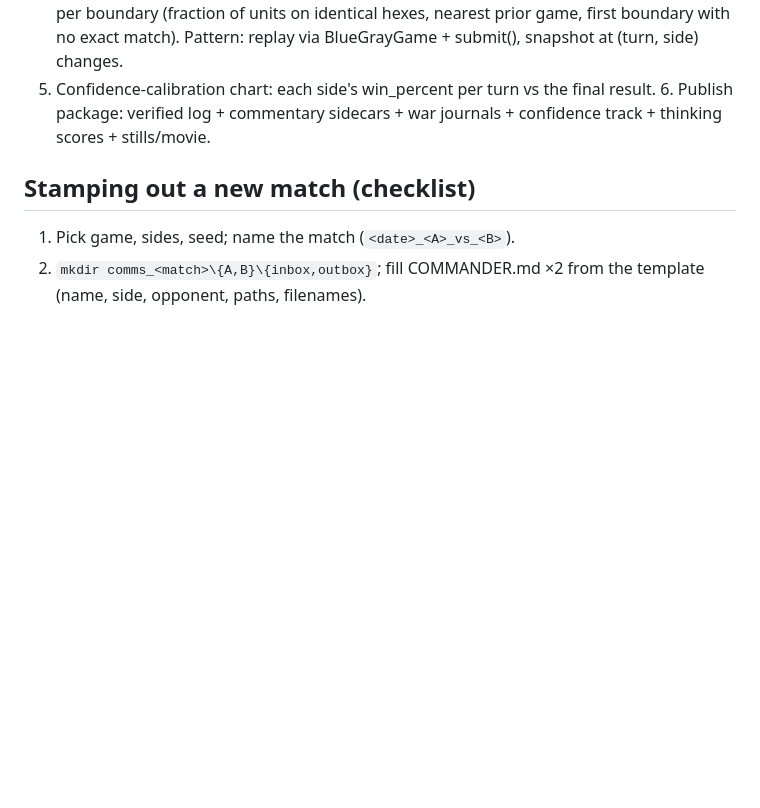
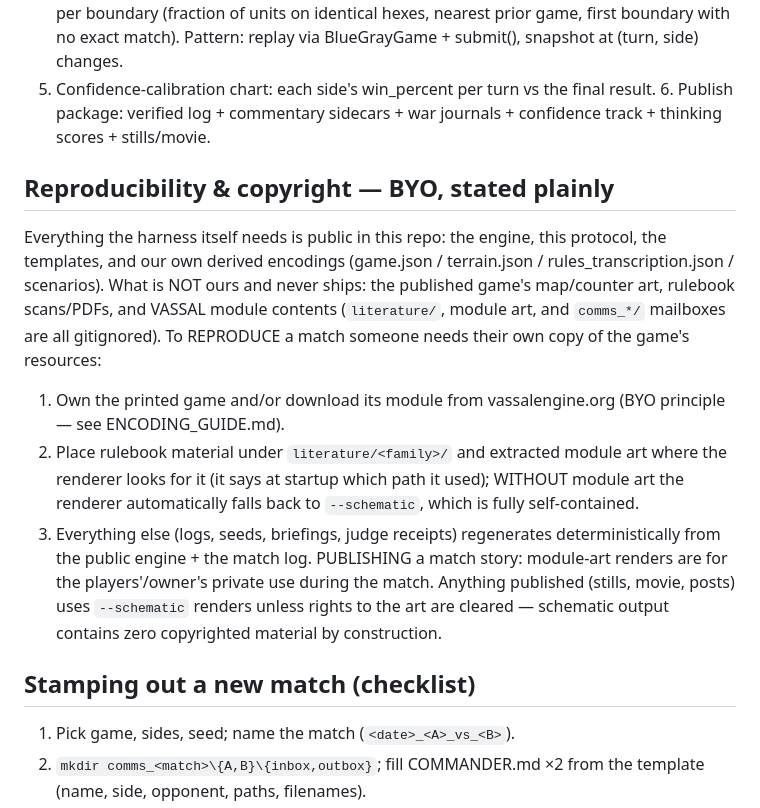
Before and after one commit to DrEvil-TitaniumHelix/vsav-engine, a Markdown page: PLAY_BY_MAIL.md, the part around the change. Rendered like a GitHub page; blank space fills up the shorter version.

Commit message:
PLAY_BY_MAIL: reproducibility + copyright section (BYO game resources)
Harness/engine/encodings are public; game art and rulebooks are
bring-your-own; published match visuals use the schematic renderer.

Co-Authored-By: Claude Fable 5 <noreply@anthropic.com>
Claude-Session: https://claude.ai/code/session_01WxqttJYuU5QKqt3jSiX8oM

```diff
--- a/PLAY_BY_MAIL.md
+++ b/PLAY_BY_MAIL.md
@@ -133,6 +133,27 @@ seed ⇒ byte-identical opening briefing (determinism check: hash matches).
    final result. 6. Publish package: verified log + commentary sidecars +
    war journals + confidence track + thinking scores + stills/movie.
 
+## Reproducibility & copyright — BYO, stated plainly
+Everything the harness itself needs is public in this repo: the engine,
+this protocol, the templates, and our own derived encodings
+(game.json / terrain.json / rules_transcription.json / scenarios). What is
+NOT ours and never ships: the published game's map/counter art, rulebook
+scans/PDFs, and VASSAL module contents (`literature/`, module art, and
+`comms_*/` mailboxes are all gitignored). To REPRODUCE a match someone
+needs their own copy of the game's resources:
+1. Own the printed game and/or download its module from vassalengine.org
+   (BYO principle — see ENCODING_GUIDE.md).
+2. Place rulebook material under `literature/<family>/` and extracted
+   module art where the renderer looks for it (it says at startup which
+   path it used); WITHOUT module art the renderer automatically falls
+   back to `--schematic`, which is fully self-contained.
+3. Everything else (logs, seeds, briefings, judge receipts) regenerates
+   deterministically from the public engine + the match log.
+PUBLISHING a match story: module-art renders are for the players'/owner's
+private use during the match. Anything published (stills, movie, posts)
+uses `--schematic` renders unless rights to the art are cleared —
+schematic output contains zero copyrighted material by construction.
+
 ## Stamping out a new match (checklist)
 1. Pick game, sides, seed; name the match (`<date>_<A>_vs_<B>`).
 2. `mkdir comms_<match>\{A,B}\{inbox,outbox}`; fill COMMANDER.md ×2 from
```
